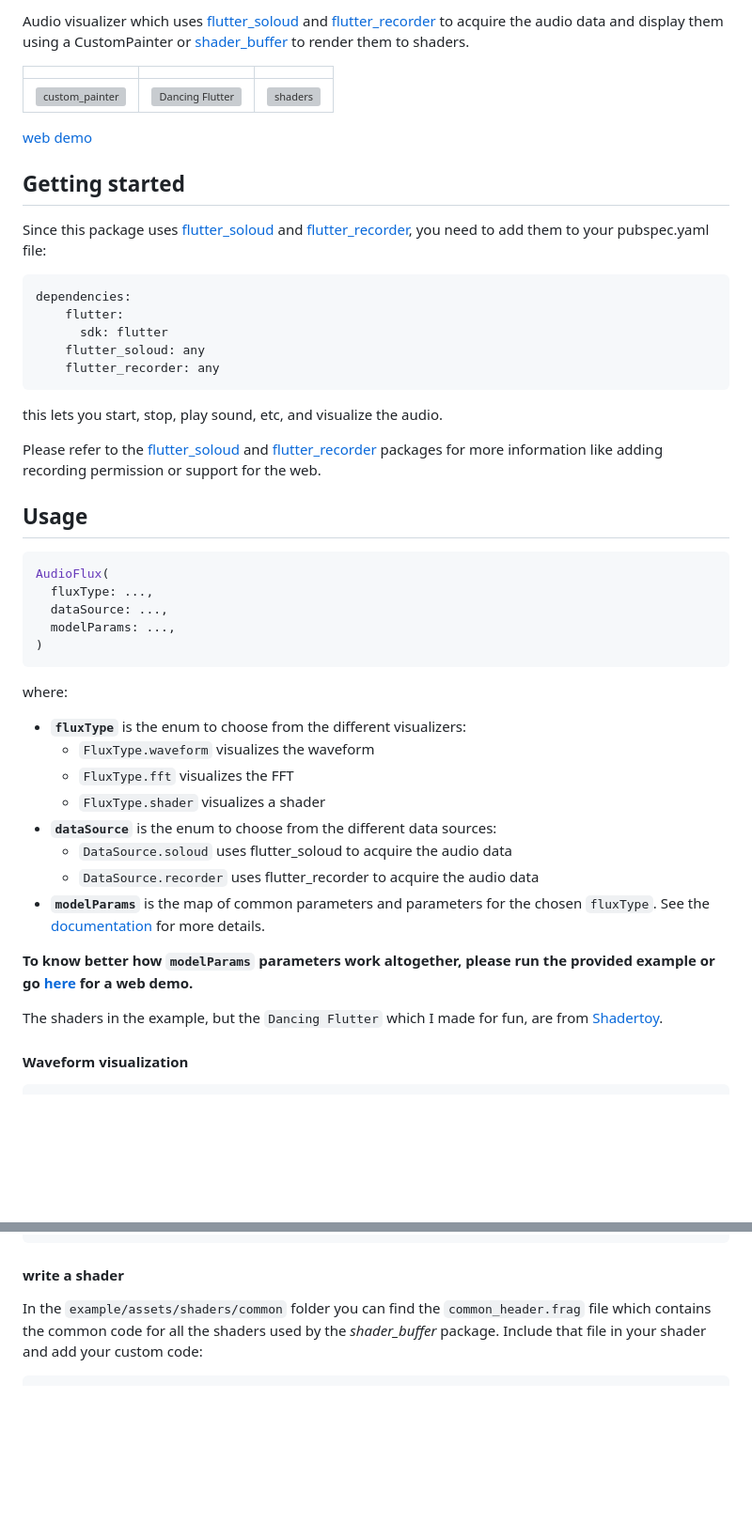
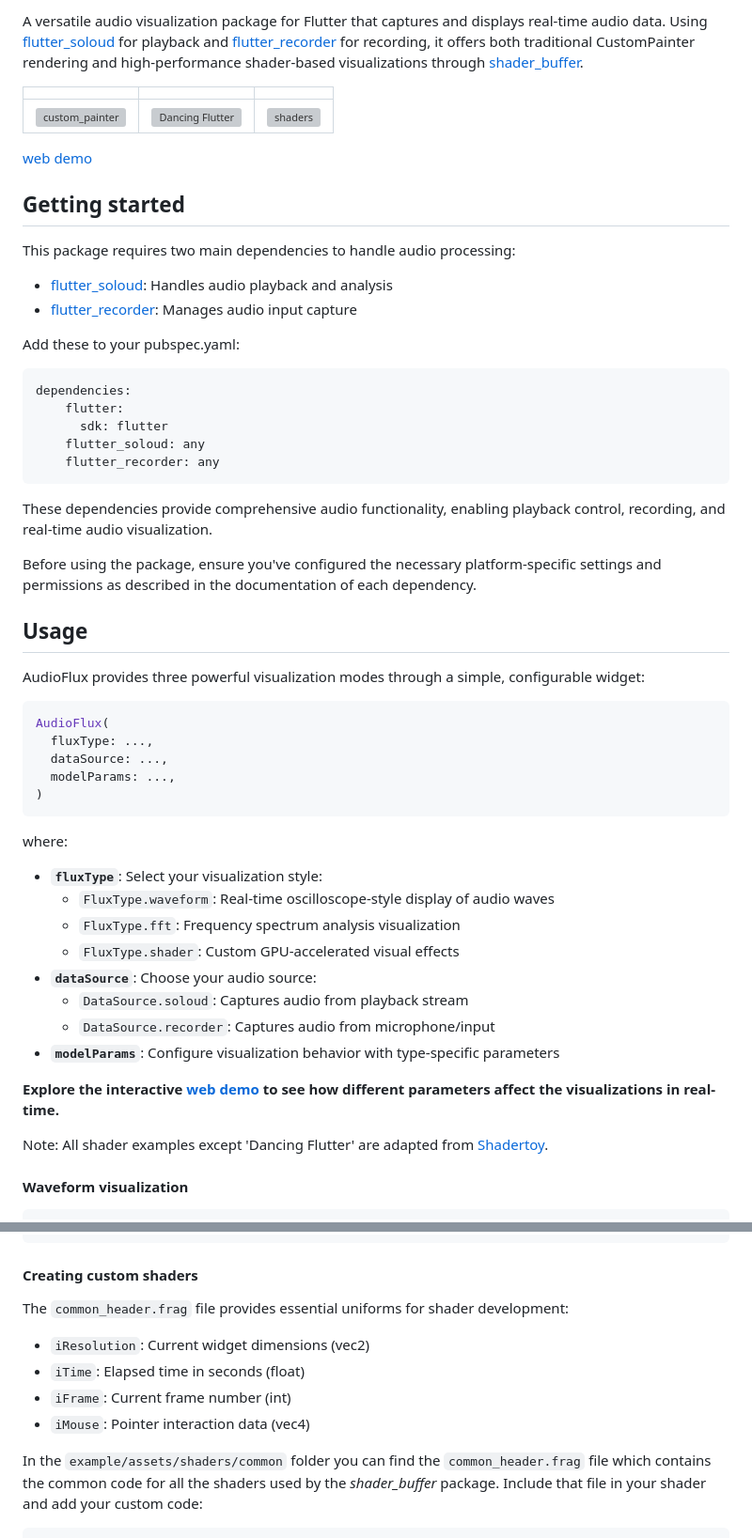
Before and after one commit to alnitak/audio_flux, a Markdown page: README.md, 2 parts joined by grey strips. Shown: that part at 94% size. Rendered like a GitHub page; blank space fills up the shorter version; grey boxes are pictures that could not be loaded.

````diff
--- a/README.md
+++ b/README.md
@@ -1,4 +1,4 @@
-Audio visualizer which uses [flutter_soloud](https://pub.dev/packages/flutter_soloud) and [flutter_recorder](https://pub.dev/packages/flutter_recorder) to acquire the audio data and display them using a CustomPainter or [shader_buffer](https://pub.dev/packages/shader_buffers) to render them to shaders.
+A versatile audio visualization package for Flutter that captures and displays real-time audio data. Using [flutter_soloud](https://pub.dev/packages/flutter_soloud) for playback and [flutter_recorder](https://pub.dev/packages/flutter_recorder) for recording, it offers both traditional CustomPainter rendering and high-performance shader-based visualizations through [shader_buffer](https://pub.dev/packages/shader_buffers).
 
 ||||
 |-|-|-|
@@ -7,7 +7,11 @@ Audio visualizer which uses [flutter_soloud](https://pub.dev/packages/flutter_so
 
 ## Getting started
 
-Since this package uses [flutter_soloud](https://pub.dev/packages/flutter_soloud) and [flutter_recorder](https://pub.dev/packages/flutter_recorder), you need to add them to your pubspec.yaml file:
+This package requires two main dependencies to handle audio processing:
+- [flutter_soloud](https://pub.dev/packages/flutter_soloud): Handles audio playback and analysis
+- [flutter_recorder](https://pub.dev/packages/flutter_recorder): Manages audio input capture
+
+Add these to your pubspec.yaml:
 
 ```yaml
 dependencies:
@@ -16,12 +20,13 @@ dependencies:
     flutter_soloud: any
     flutter_recorder: any
 ```
-this lets you start, stop, play sound, etc, and visualize the audio.
+These dependencies provide comprehensive audio functionality, enabling playback control, recording, and real-time audio visualization.
 
-Please refer to the [flutter_soloud](https://pub.dev/packages/flutter_soloud) and [flutter_recorder](https://pub.dev/packages/flutter_recorder) packages for more information like adding recording permission or support for the web.
-
+Before using the package, ensure you've configured the necessary platform-specific settings and permissions as described in the documentation of each dependency.
 
 ## Usage
+
+AudioFlux provides three powerful visualization modes through a simple, configurable widget:
 
 ```dart
 AudioFlux(
@@ -32,18 +37,18 @@ AudioFlux(
 ```
 
 where:
-- **`fluxType`** is the enum to choose from the different visualizers:
-    - `FluxType.waveform` visualizes the waveform
-    - `FluxType.fft` visualizes the FFT
-    - `FluxType.shader` visualizes a shader
-- **`dataSource`** is the enum to choose from the different data sources:
-    - `DataSource.soloud` uses flutter_soloud to acquire the audio data
-    - `DataSource.recorder` uses flutter_recorder to acquire the audio data
-- **`modelParams`** is the map of common parameters and parameters for the chosen `fluxType`. See the [documentation](https://github.com/alnitak/audio_flux/blob/ca016844cbc5dc33b64b044c6985b2594d7014e8/lib/src/params/model_params.dart) for more details.
+- **`fluxType`**: Select your visualization style:
+    - `FluxType.waveform`: Real-time oscilloscope-style display of audio waves
+    - `FluxType.fft`: Frequency spectrum analysis visualization
+    - `FluxType.shader`: Custom GPU-accelerated visual effects
+- **`dataSource`**: Choose your audio source:
+    - `DataSource.soloud`: Captures audio from playback stream
+    - `DataSource.recorder`: Captures audio from microphone/input
+- **`modelParams`**: Configure visualization behavior with type-specific parameters
 
-**To know better how `modelParams` parameters work altogether, please run the provided example or go [here](https://marcobavagnoli.com/audio_flux/) for a web demo.**
+**Explore the interactive [web demo](https://marcobavagnoli.com/audio_flux/) to see how different parameters affect the visualizations in real-time.**
 
-The shaders in the example, but the `Dancing Flutter` which I made for fun, are from [Shadertoy](https://www.shadertoy.com/).
+Note: All shader examples except 'Dancing Flutter' are adapted from [Shadertoy](https://www.shadertoy.com/).
 
 #### Waveform visualization
 
@@ -103,7 +110,13 @@ AudioFlux(
 )
 ```
 
-#### write a shader
+#### Creating custom shaders
+
+The `common_header.frag` file provides essential uniforms for shader development:
+- `iResolution`: Current widget dimensions (vec2)
+- `iTime`: Elapsed time in seconds (float)
+- `iFrame`: Current frame number (int)
+- `iMouse`: Pointer interaction data (vec4)
 
 In the `example/assets/shaders/common` folder you can find the `common_header.frag` file which contains the common code for all the shaders used by the *shader_buffer* package. Include that file in your shader and add your custom code:
 
````
Also changed, not shown: other parts of README.md (+4 -2 lines).
